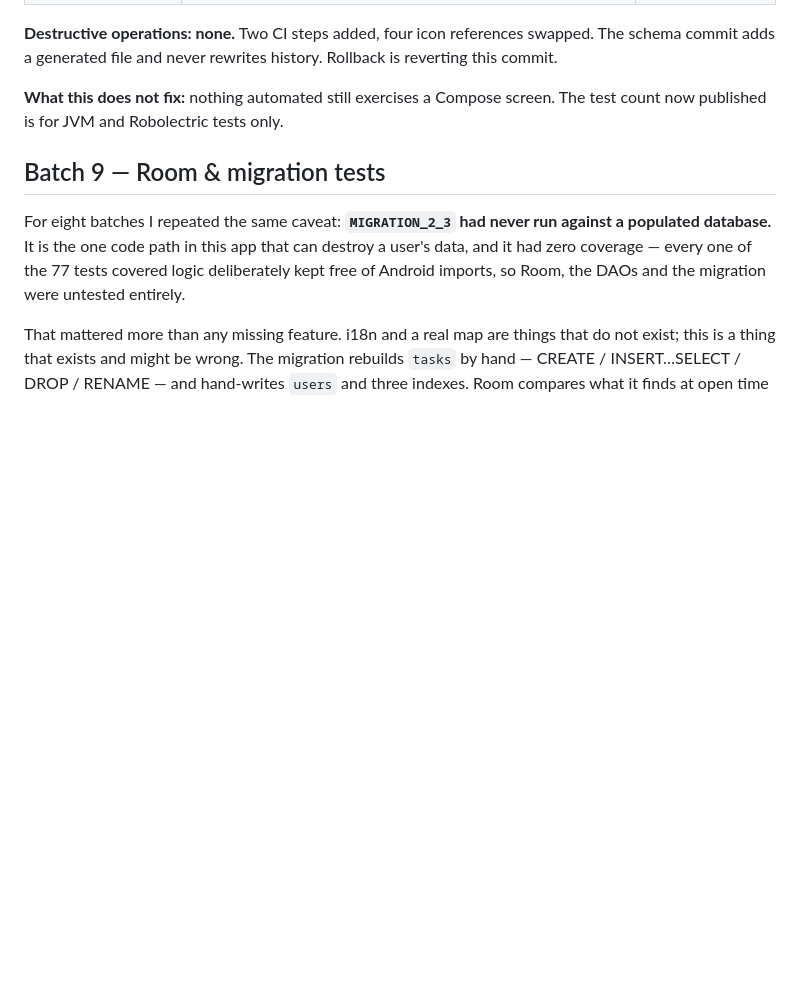
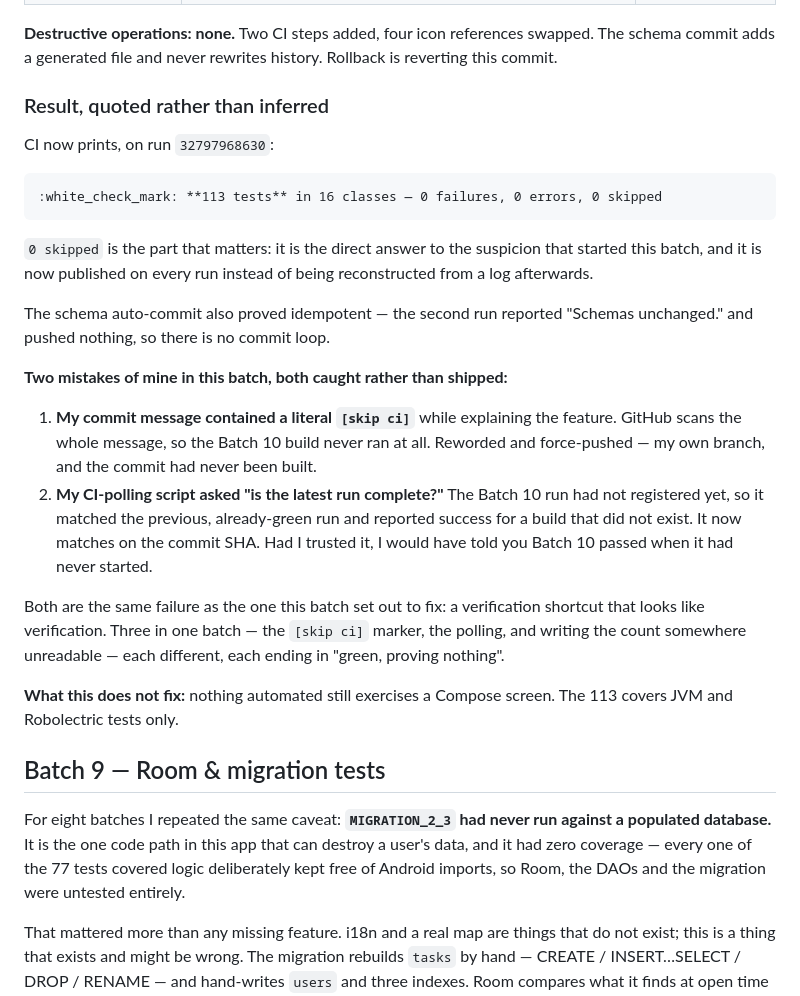
Before and after one commit to lovableguyzayed/Fixhora, a Markdown page: 05_CHANGELOG.md, the part around the change. Drawn GitHub-style; blank space fills up the shorter version.

Commit message:
Record the verified test count and the two verification mistakes
CI reports 113 tests in 16 classes, 0 failures, 0 errors, 0 skipped. The
zero-skipped is the direct answer to the suspicion that started the batch.

Also records the two mistakes caught along the way: a literal skip-ci marker
in a commit message that stopped the build running at all, and a polling
script that matched the latest run rather than the commit, and so reported
success for a build that had never started.

Co-Authored-By: Claude Opus 5 <noreply@anthropic.com>
Claude-Session: https://claude.ai/code/session_01Y3Kz8JEFgq6GtqCKGkJcZU

````diff
--- a/05_CHANGELOG.md
+++ b/05_CHANGELOG.md
@@ -27,8 +27,36 @@ green and nobody notices.
 **Destructive operations: none.** Two CI steps added, four icon references swapped. The schema
 commit adds a generated file and never rewrites history. Rollback is reverting this commit.
 
-**What this does not fix:** nothing automated still exercises a Compose screen. The test count now
-published is for JVM and Robolectric tests only.
+### Result, quoted rather than inferred
+
+CI now prints, on run `32797968630`:
+
+```
+:white_check_mark: **113 tests** in 16 classes — 0 failures, 0 errors, 0 skipped
+```
+
+`0 skipped` is the part that matters: it is the direct answer to the suspicion that started this
+batch, and it is now published on every run instead of being reconstructed from a log afterwards.
+
+The schema auto-commit also proved idempotent — the second run reported "Schemas unchanged." and
+pushed nothing, so there is no commit loop.
+
+**Two mistakes of mine in this batch, both caught rather than shipped:**
+
+1. **My commit message contained a literal `[skip ci]`** while explaining the feature. GitHub scans
+   the whole message, so the Batch 10 build never ran at all. Reworded and force-pushed — my own
+   branch, and the commit had never been built.
+2. **My CI-polling script asked "is the latest run complete?"** The Batch 10 run had not registered
+   yet, so it matched the previous, already-green run and reported success for a build that did not
+   exist. It now matches on the commit SHA. Had I trusted it, I would have told you Batch 10 passed
+   when it had never started.
+
+Both are the same failure as the one this batch set out to fix: a verification shortcut that looks
+like verification. Three in one batch — the `[skip ci]` marker, the polling, and writing the count
+somewhere unreadable — each different, each ending in "green, proving nothing".
+
+**What this does not fix:** nothing automated still exercises a Compose screen. The 113 covers JVM
+and Robolectric tests only.
 
 ## Batch 9 — Room & migration tests
 
````
